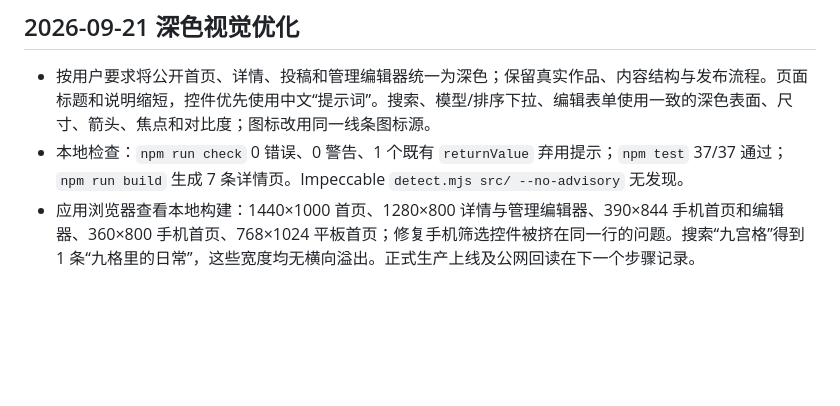
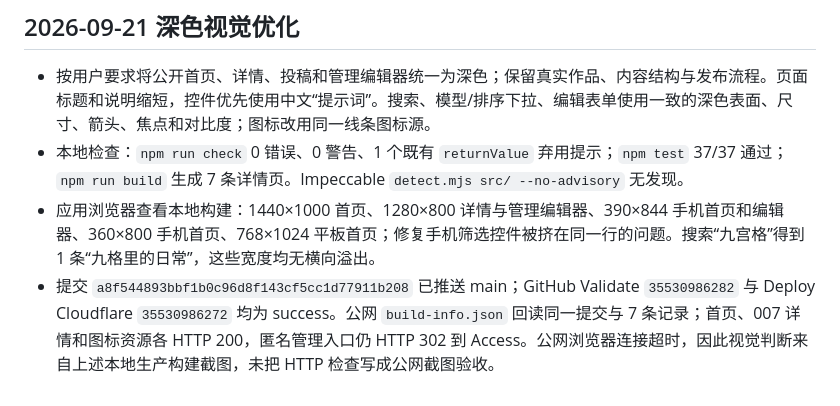
Before and after one commit to stella-dust/Promptbook, a Markdown page: docs/PROGRESS.md, the part around the change. Drawn GitHub-style; blank space fills up the shorter version.

Commit message:
docs: record dark design deployment verification

```diff
--- a/docs/PROGRESS.md
+++ b/docs/PROGRESS.md
@@ -113,4 +113,5 @@
 
 - 按用户要求将公开首页、详情、投稿和管理编辑器统一为深色；保留真实作品、内容结构与发布流程。页面标题和说明缩短，控件优先使用中文“提示词”。搜索、模型/排序下拉、编辑表单使用一致的深色表面、尺寸、箭头、焦点和对比度；图标改用同一线条图标源。
 - 本地检查：`npm run check` 0 错误、0 警告、1 个既有 `returnValue` 弃用提示；`npm test` 37/37 通过；`npm run build` 生成 7 条详情页。Impeccable `detect.mjs src/ --no-advisory` 无发现。
-- 应用浏览器查看本地构建：1440×1000 首页、1280×800 详情与管理编辑器、390×844 手机首页和编辑器、360×800 手机首页、768×1024 平板首页；修复手机筛选控件被挤在同一行的问题。搜索“九宫格”得到 1 条“九格里的日常”，这些宽度均无横向溢出。正式生产上线及公网回读在下一个步骤记录。
+- 应用浏览器查看本地构建：1440×1000 首页、1280×800 详情与管理编辑器、390×844 手机首页和编辑器、360×800 手机首页、768×1024 平板首页；修复手机筛选控件被挤在同一行的问题。搜索“九宫格”得到 1 条“九格里的日常”，这些宽度均无横向溢出。
+- 提交 `a8f544893bbf1b0c96d8f143cf5cc1d77911b208` 已推送 main；GitHub Validate `35530986282` 与 Deploy Cloudflare `35530986272` 均为 success。公网 `build-info.json` 回读同一提交与 7 条记录；首页、007 详情和图标资源各 HTTP 200，匿名管理入口仍 HTTP 302 到 Access。公网浏览器连接超时，因此视觉判断来自上述本地生产构建截图，未把 HTTP 检查写成公网截图验收。
```
